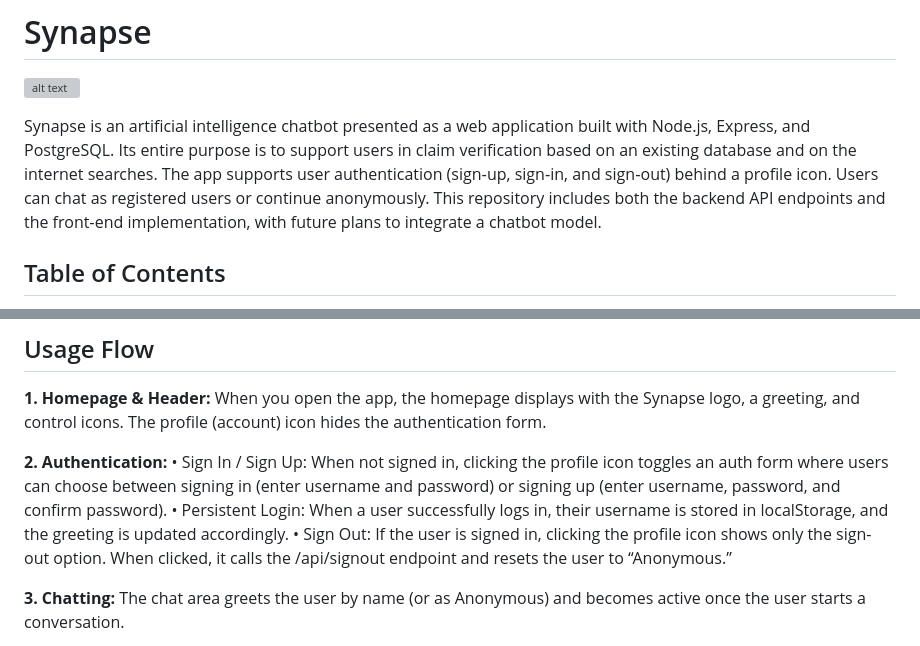
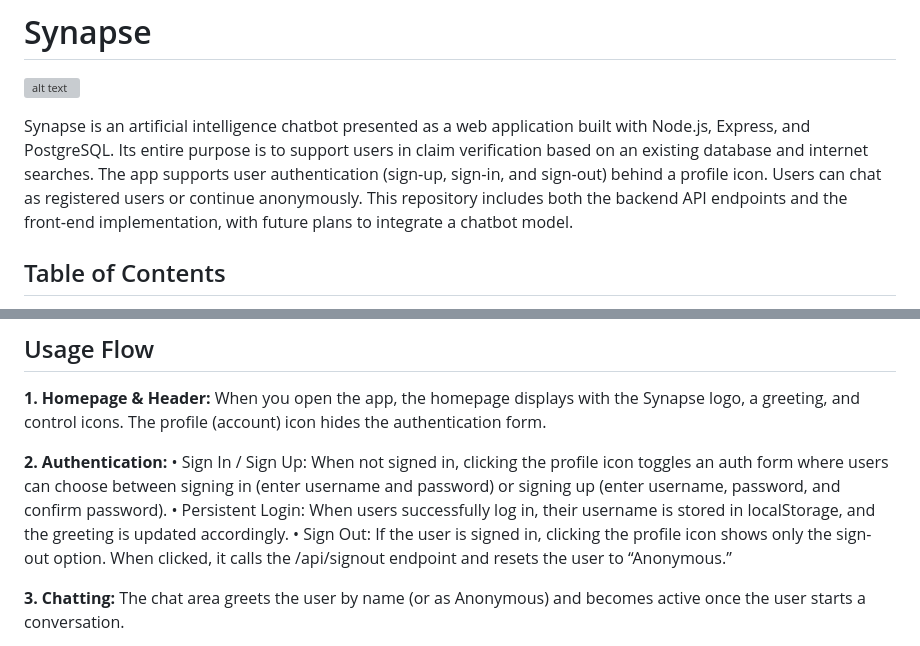
Before and after one commit to lorenaandra/Synapse, a Markdown page: README.md, 2 parts joined by grey strips. Rendered like a GitHub page; grey boxes are pictures that could not be loaded.

```diff
--- a/README.md
+++ b/README.md
@@ -1,7 +1,7 @@
 # Synapse
 ![alt text](https://github.com/lorenaandra/Synapse/blob/main/Interface/public/images/synapse-logo.png)
 
-Synapse is an artificial intelligence chatbot presented as a web application built with Node.js, Express, and PostgreSQL. Its entire purpose is to support users in claim verification based on an existing database and on the internet searches. The app supports user authentication (sign‑up, sign‑in, and sign‑out) behind a profile icon. Users can chat as registered users or continue anonymously. This repository includes both the backend API endpoints and the front‑end implementation, with future plans to integrate a chatbot model.
+Synapse is an artificial intelligence chatbot presented as a web application built with Node.js, Express, and PostgreSQL. Its entire purpose is to support users in claim verification based on an existing database and internet searches. The app supports user authentication (sign‑up, sign‑in, and sign‑out) behind a profile icon. Users can chat as registered users or continue anonymously. This repository includes both the backend API endpoints and the front‑end implementation, with future plans to integrate a chatbot model.
 
 ## Table of Contents
 
@@ -112,7 +112,7 @@ When you open the app, the homepage displays with the Synapse logo, a greeting,
 	•	Sign In / Sign Up:
 When not signed in, clicking the profile icon toggles an auth form where users can choose between signing in (enter username and password) or signing up (enter username, password, and confirm password).
 	•	Persistent Login:
-When a user successfully logs in, their username is stored in localStorage, and the greeting is updated accordingly.
+When users successfully log in, their username is stored in localStorage, and the greeting is updated accordingly.
 	•	Sign Out:
 If the user is signed in, clicking the profile icon shows only the sign-out option. When clicked, it calls the /api/signout endpoint and resets the user to “Anonymous.”
 
```
